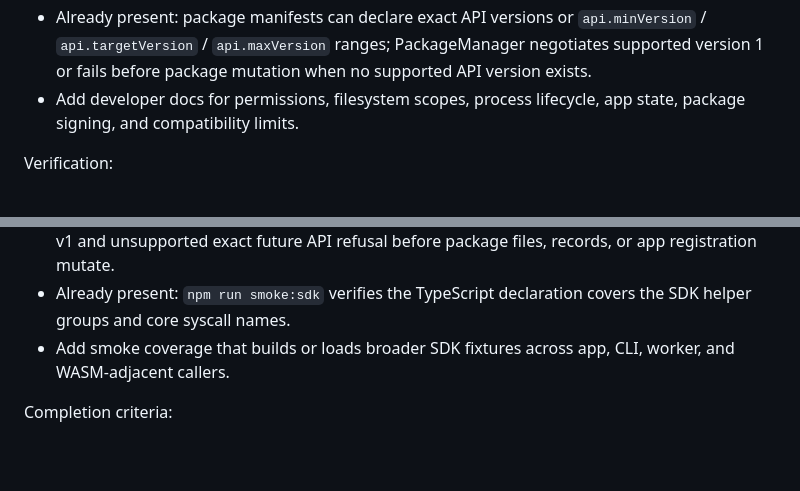
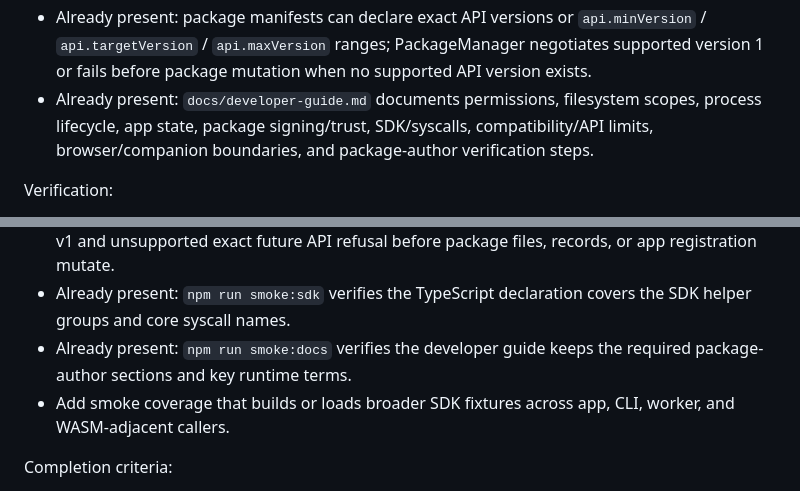
Before and after one commit to Dindb-dong/dindbos, a Markdown page: docs/roadmap.md, 2 parts joined by grey strips. Drawn GitHub-style; blank space fills up the shorter version.

Commit message:
docs: mark developer guide roadmap

```diff
--- a/docs/roadmap.md
+++ b/docs/roadmap.md
@@ -537,7 +537,7 @@ Implementation tasks:
 - Already present: installable GUI app, CLI app, WASM CLI, and background worker package templates are seeded under `/opt/dindbos/templates`.
 - Already present: `scripts/helpers/dindbos-test-runtime.js` creates reusable test runtimes with real VFS, AppRegistry, AppSandbox, PackageManager, ProcessManager, DescriptorManager, SyscallDispatcher, WasmRunner, EventBus, and in-memory window surfaces.
 - Already present: package manifests can declare exact API versions or `api.minVersion` / `api.targetVersion` / `api.maxVersion` ranges; PackageManager negotiates supported version 1 or fails before package mutation when no supported API version exists.
-- Add developer docs for permissions, filesystem scopes, process lifecycle, app state, package signing, and compatibility limits.
+- Already present: `docs/developer-guide.md` documents permissions, filesystem scopes, process lifecycle, app state, package signing/trust, SDK/syscalls, compatibility/API limits, browser/companion boundaries, and package-author verification steps.
 
 Verification:
 
@@ -547,6 +547,7 @@ Verification:
 - Already present: `npm run smoke:packages` boots package tests through the reusable DindbOS runtime test helper instead of local fake package/process/window internals.
 - Already present: `npm run smoke:packages` verifies API version range negotiation to runtime API v1 and unsupported exact future API refusal before package files, records, or app registration mutate.
 - Already present: `npm run smoke:sdk` verifies the TypeScript declaration covers the SDK helper groups and core syscall names.
+- Already present: `npm run smoke:docs` verifies the developer guide keeps the required package-author sections and key runtime terms.
 - Add smoke coverage that builds or loads broader SDK fixtures across app, CLI, worker, and WASM-adjacent callers.
 
 Completion criteria:
```
